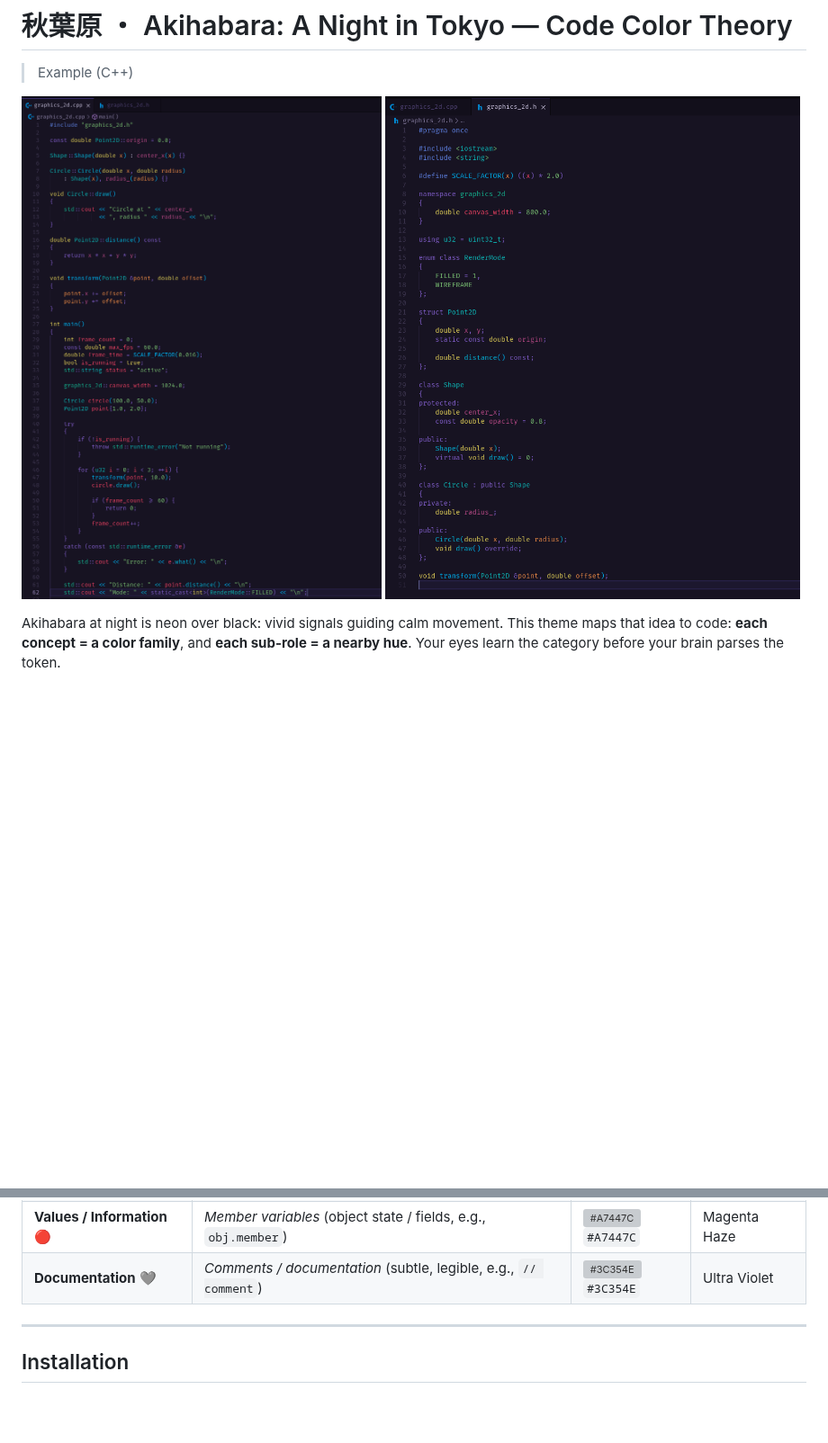
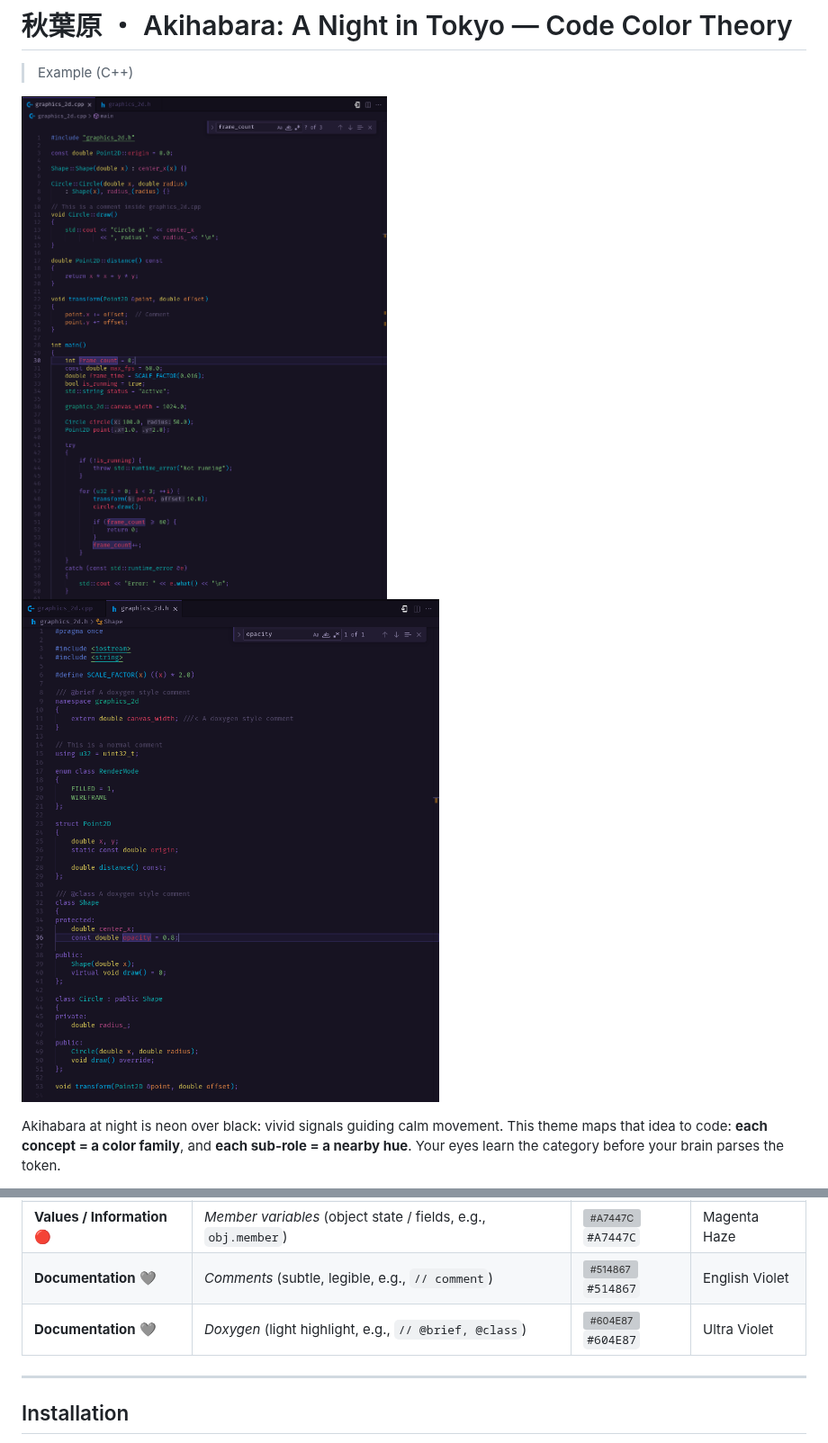
Before and after one commit to justinlavi/Akihabara, a Markdown page: README.md, 2 parts joined by grey strips. Shown at 90% size. Drawn GitHub-style; pictures changed too: assets/example_header.png (deleted), assets/example_source.png (deleted), assets/sample_cpp_header.png (added); blank space fills up the shorter version; grey boxes are pictures that could not be loaded.

Commit message:
- Made comments slightly brighter - Added a slight purple hue to Doxygen style `@brief`, `@class`, etc. for better readability

```diff
--- a/README.md
+++ b/README.md
@@ -2,7 +2,7 @@
 
 > Example (C++)
 
-![source](./assets/example_source.png)  ![header](./assets/example_header.png)
+![source](./assets/sample_cpp_source.png)  ![header](./assets/sample_cpp_header.png)
 
 
 Akihabara at night is neon over black: vivid signals guiding calm movement.
@@ -157,7 +157,8 @@ Muted guidance that recedes but remains legible.
 | **Values / Information** 🔴 | *Constants* (immutable values, e.g., `const PI`) | ![#A8304B](https://placehold.co/15x15/A8304B/A8304B.png) `#A8304B` | Amaranth Purple |
 | **Values / Information** 🔴 | *Local variables* (short-lived, scoped, e.g., `int x`) | ![#D53D5C](https://placehold.co/15x15/D53D5C/D53D5C.png) `#D53D5C` | Cerise |
 | **Values / Information** 🔴 | *Member variables* (object state / fields, e.g., `obj.member`) | ![#A7447C](https://placehold.co/15x15/A7447C/A7447C.png) `#A7447C` | Magenta Haze |
-| **Documentation** 🩶 | *Comments / documentation* (subtle, legible, e.g., `// comment`) | ![#3C354E](https://placehold.co/15x15/3C354E/3C354E.png) `#3C354E` | Ultra Violet |
+| **Documentation** 🩶 | *Comments* (subtle, legible, e.g., `// comment`) | ![#514867](https://placehold.co/15x15/514867/514867.png) `#514867` | English Violet |
+| **Documentation** 🩶 | *Doxygen* (light highlight, e.g., `// @brief, @class`) | ![#604E87](https://placehold.co/15x15/604E87/604E87.png) `#604E87` | Ultra Violet |
 
 ---
 
```
Also changed, not shown: other parts of README.md (+0 -1 lines), CHANGELOG.md (+5 -0 lines), 3 other files.
